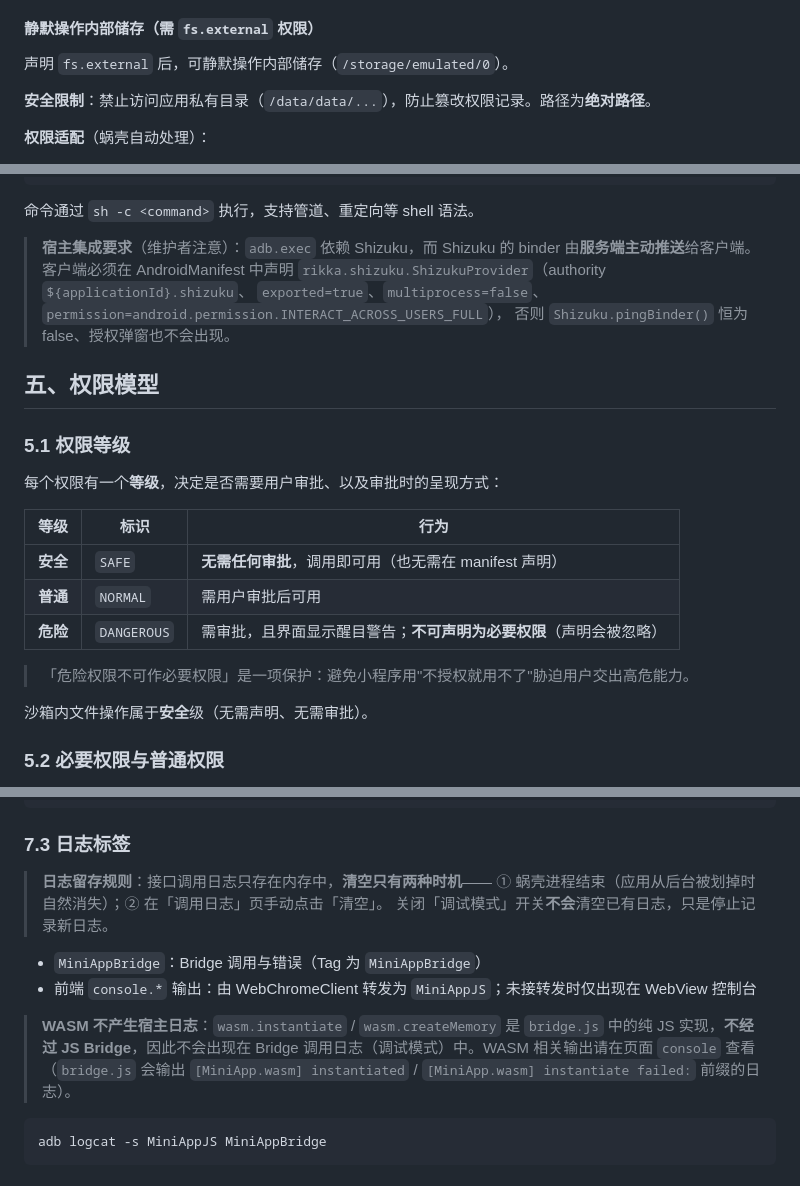
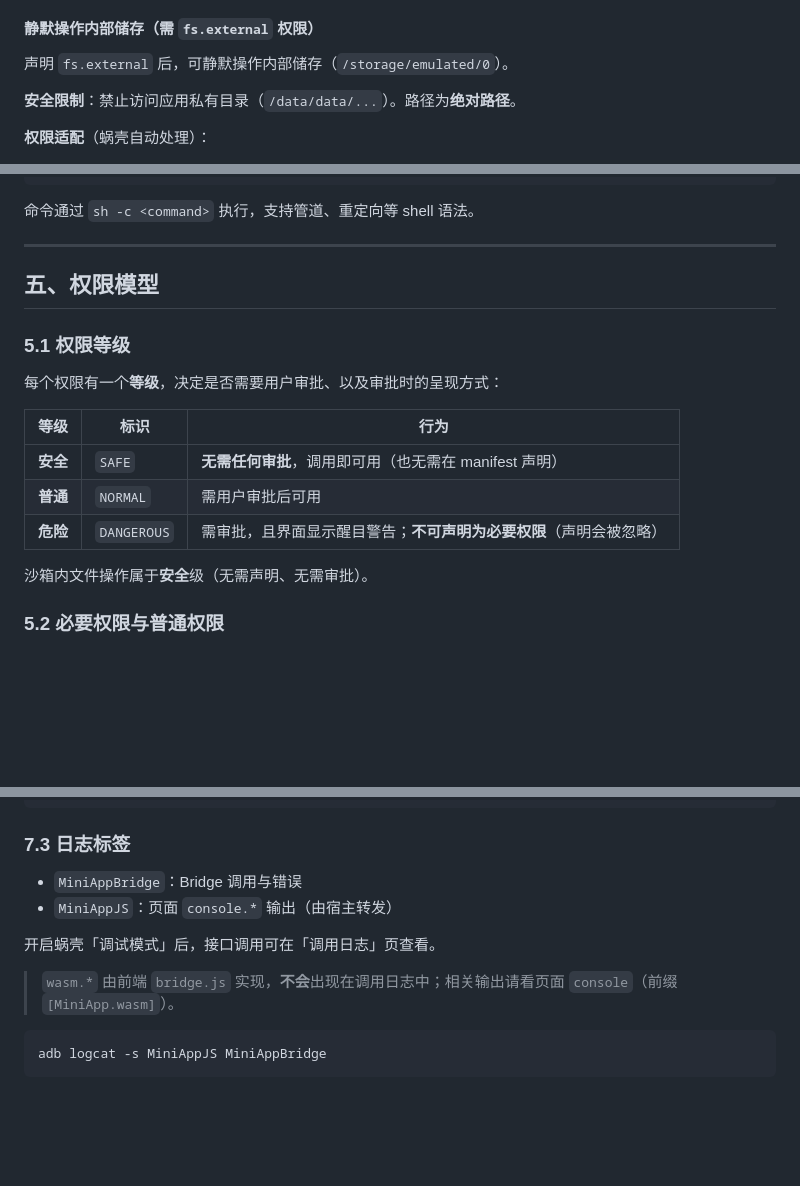
Before and after one commit to Klein-ops/MiniAppContainer, a Markdown page: DEVELOPER.md, 3 parts joined by grey strips. GitHub-like rendering; blank space fills up the shorter version.

````diff
--- a/DEVELOPER.md
+++ b/DEVELOPER.md
@@ -190,7 +189,7 @@ await MiniApp.fs.exportFile('data/report.txt');    // boolean true
 
 声明 `fs.external` 后，可静默操作内部储存（`/storage/emulated/0`）。
 
-**安全限制**：禁止访问应用私有目录（`/data/data/...`），防止篡改权限记录。路径为**绝对路径**。
+**安全限制**：禁止访问应用私有目录（`/data/data/...`）。路径为**绝对路径**。
 
 **权限适配**（蜗壳自动处理）：
 - Android 10 及以下：首次调用时蜗壳主动弹窗申请运行时存储权限。
@@ -499,13 +495,7 @@ if (!r2.ok && r2.timedOut) console.log('超时，已部分输出:', r2.stdout);
 
 命令通过 `sh -c <command>` 执行，支持管道、重定向等 shell 语法。
 
-> **宿主集成要求**（维护者注意）：`adb.exec` 依赖 Shizuku，而 Shizuku 的 binder
-> 由**服务端主动推送**给客户端。客户端必须在 AndroidManifest 中声明
-> `rikka.shizuku.ShizukuProvider`（authority `${applicationId}.shizuku`、
-> `exported=true`、`multiprocess=false`、
-> `permission=android.permission.INTERACT_ACROSS_USERS_FULL`），
-> 否则 `Shizuku.pingBinder()` 恒为 false、授权弹窗也不会出现。
-
+---
 
 ## 五、权限模型
 
@@ -518,8 +508,6 @@ if (!r2.ok && r2.timedOut) console.log('超时，已部分输出:', r2.stdout);
 | **安全** | `SAFE` | **无需任何审批**，调用即可用（也无需在 manifest 声明） |
 | **普通** | `NORMAL` | 需用户审批后可用 |
 | **危险** | `DANGEROUS` | 需审批，且界面显示醒目警告；**不可声明为必要权限**（声明会被忽略） |
-
-> 「危险权限不可作必要权限」是一项保护：避免小程序用"不授权就用不了"胁迫用户交出高危能力。
 
 沙箱内文件操作属于**安全**级（无需声明、无需审批）。
 
@@ -800,14 +758,12 @@ console.log('WASM time:', performance.now() - t0);
 
 ### 7.3 日志标签
 
-> **日志留存规则**：接口调用日志只存在内存中，**清空只有两种时机**——
-> ① 蜗壳进程结束（应用从后台被划掉时自然消失）；② 在「调用日志」页手动点击「清空」。
-> 关闭「调试模式」开关**不会**清空已有日志，只是停止记录新日志。
+- `MiniAppBridge`：Bridge 调用与错误
+- `MiniAppJS`：页面 `console.*` 输出（由宿主转发）
 
-- `MiniAppBridge`：Bridge 调用与错误（Tag 为 `MiniAppBridge`）
-- 前端 `console.*` 输出：由 WebChromeClient 转发为 `MiniAppJS`；未接转发时仅出现在 WebView 控制台
+开启蜗壳「调试模式」后，接口调用可在「调用日志」页查看。
 
-> **WASM 不产生宿主日志**：`wasm.instantiate` / `wasm.createMemory` 是 `bridge.js` 中的纯 JS 实现，**不经过 JS Bridge**，因此不会出现在 Bridge 调用日志（调试模式）中。WASM 相关输出请在页面 `console` 查看（`bridge.js` 会输出 `[MiniApp.wasm] instantiated` / `[MiniApp.wasm] instantiate failed:` 前缀的日志）。
+> `wasm.*` 由前端 `bridge.js` 实现，**不会**出现在调用日志中；相关输出请看页面 `console`（前缀 `[MiniApp.wasm]`）。
 
 ```bash
 adb logcat -s MiniAppJS MiniAppBridge
````
Also changed, not shown: other parts of DEVELOPER.md (+12 -46 lines), PROJECT.md (added, +296 -0 lines), README.md (+2 -1 lines).
